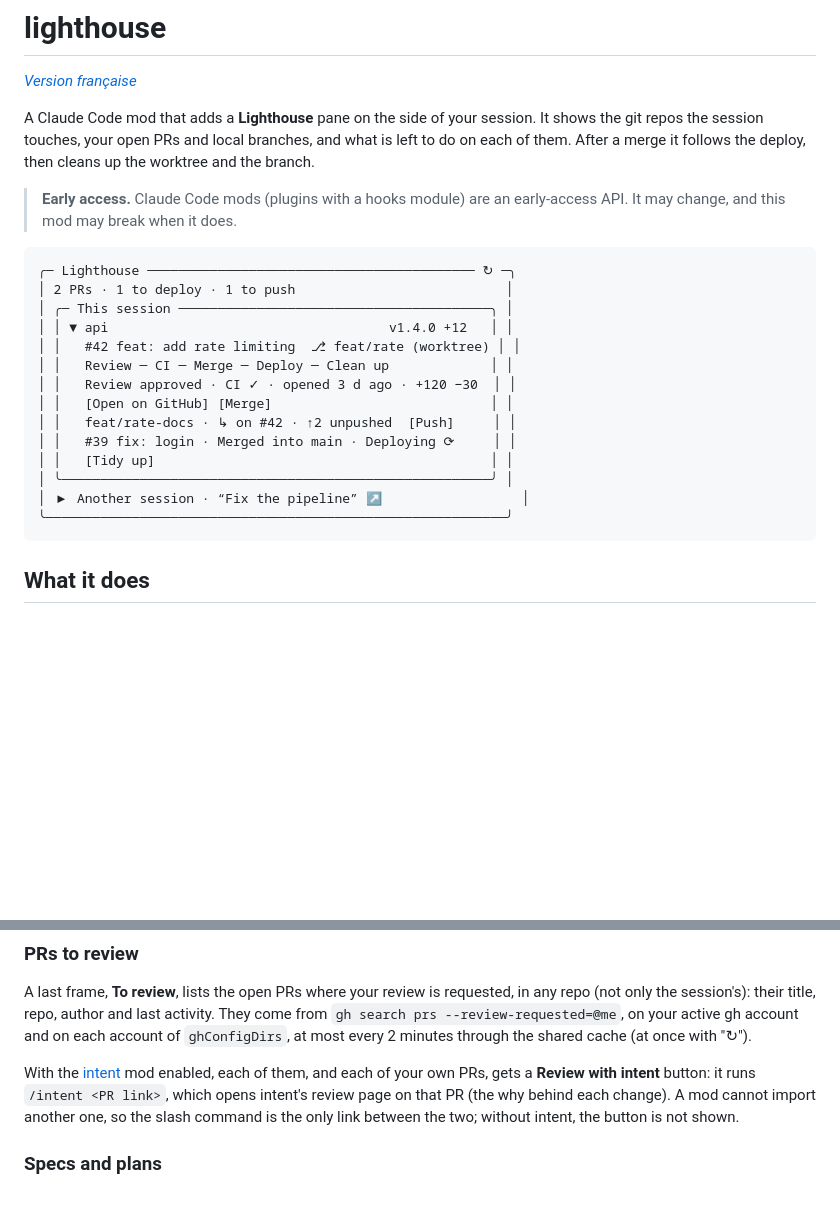
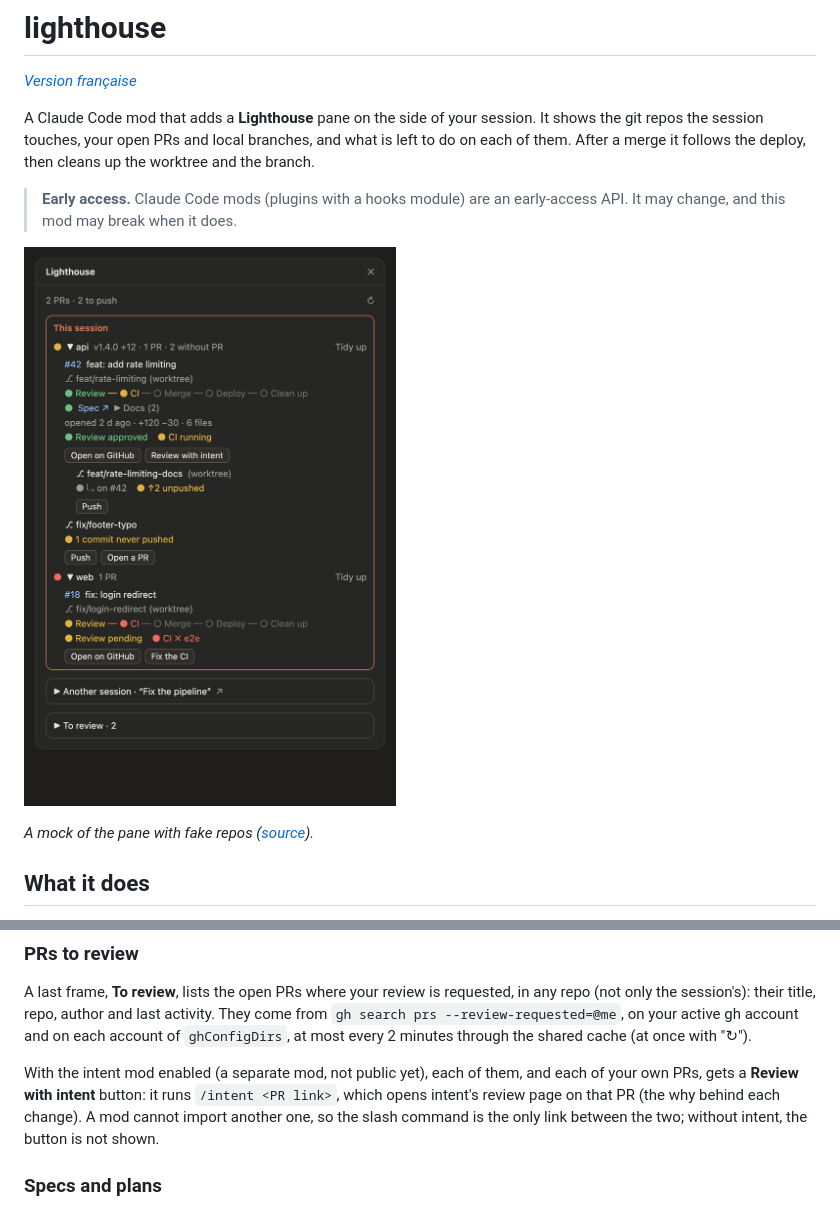
Before and after one commit to hn6pot/lighthouse, a Markdown page: README.md, 2 parts joined by grey strips. Drawn GitHub-style; pictures changed too: docs/demo/lighthouse.gif (added); blank space fills up the shorter version.

````diff
--- a/README.md
+++ b/README.md
@@ -6,22 +6,9 @@ A Claude Code mod that adds a **Lighthouse** pane on the side of your session. I
 
 > **Early access.** Claude Code mods (plugins with a hooks module) are an early-access API. It may change, and this mod may break when it does.
 
-```
-╭─ Lighthouse ────────────────────────────────────────── ↻ ─╮
-│ 2 PRs · 1 to deploy · 1 to push                           │
-│ ╭─ This session ────────────────────────────────────────╮ │
-│ │ ▼ api                                    v1.4.0 +12   │ │
-│ │   #42 feat: add rate limiting  ⎇ feat/rate (worktree) │ │
-│ │   Review ─ CI ─ Merge ─ Deploy ─ Clean up             │ │
-│ │   Review approved · CI ✓ · opened 3 d ago · +120 −30  │ │
-│ │   [Open on GitHub] [Merge]                            │ │
-│ │   feat/rate-docs · ↳ on #42 · ↑2 unpushed  [Push]     │ │
-│ │   #39 fix: login · Merged into main · Deploying ⟳     │ │
-│ │   [Tidy up]                                           │ │
-│ ╰───────────────────────────────────────────────────────╯ │
-│ ▶ Another session · “Fix the pipeline” ↗                  │
-╰───────────────────────────────────────────────────────────╯
-```
+![The Lighthouse pane: a PR goes from CI to merge, deploy and cleanup, while a background agent fixes another PR's CI](docs/demo/lighthouse.gif)
+
+*A mock of the pane with fake repos ([source](docs/demo/pane.html)).*
 
 ## What it does
 
@@ -41,7 +28,7 @@ PRs and branches are grouped by session first: **this session**, **another sessi
 
 A last frame, **To review**, lists the open PRs where your review is requested, in any repo (not only the session's): their title, repo, author and last activity. They come from `gh search prs --review-requested=@me`, on your active gh account and on each account of `ghConfigDirs`, at most every 2 minutes through the shared cache (at once with "↻").
 
-With the [intent](https://github.com/hn6pot/intent) mod enabled, each of them, and each of your own PRs, gets a **Review with intent** button: it runs `/intent <PR link>`, which opens intent's review page on that PR (the why behind each change). A mod cannot import another one, so the slash command is the only link between the two; without intent, the button is not shown.
+With the intent mod enabled (a separate mod, not public yet), each of them, and each of your own PRs, gets a **Review with intent** button: it runs `/intent <PR link>`, which opens intent's review page on that PR (the why behind each change). A mod cannot import another one, so the slash command is the only link between the two; without intent, the button is not shown.
 
 ### Specs and plans
 
````
Also changed, not shown: README.fr.md (+4 -18 lines), 2 other files.
